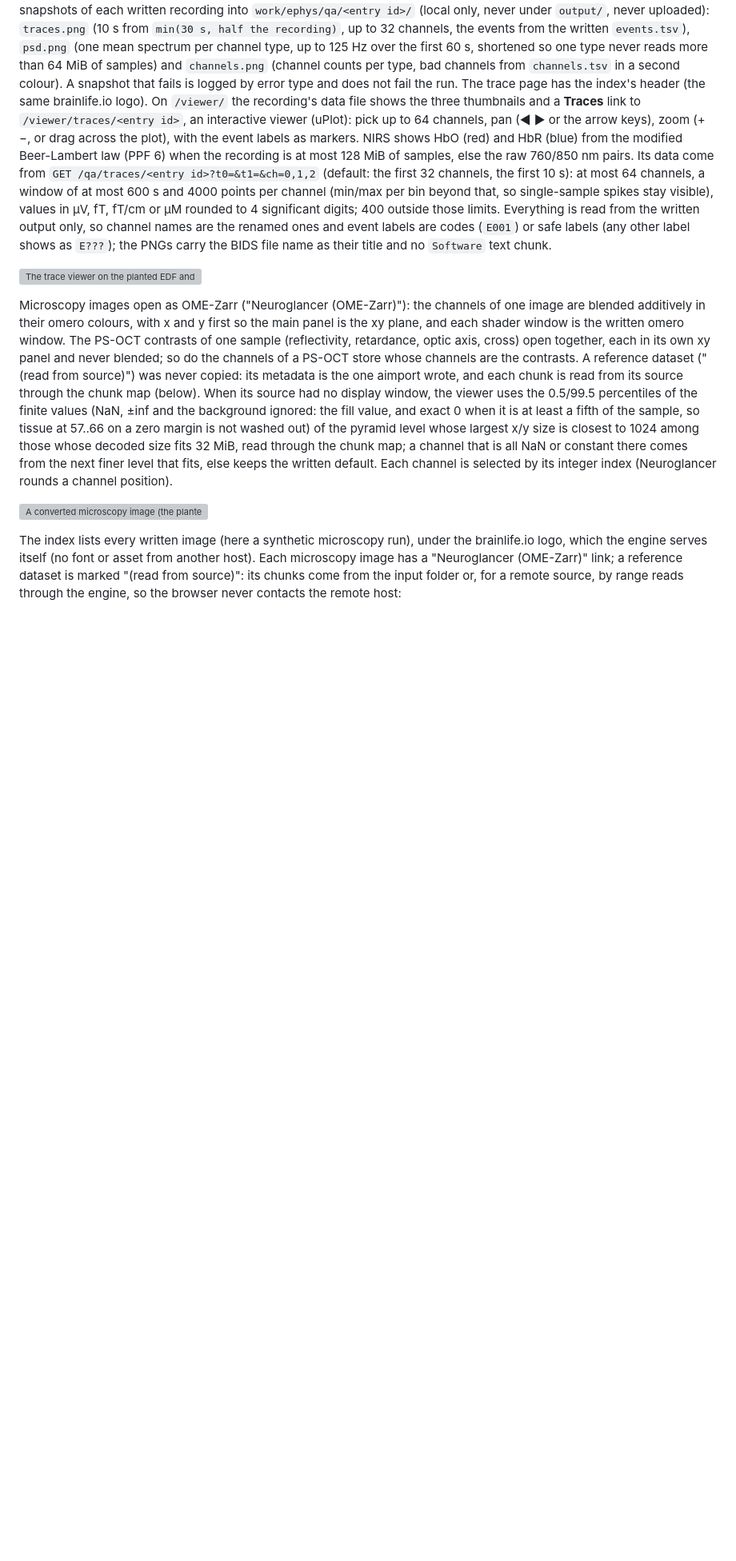
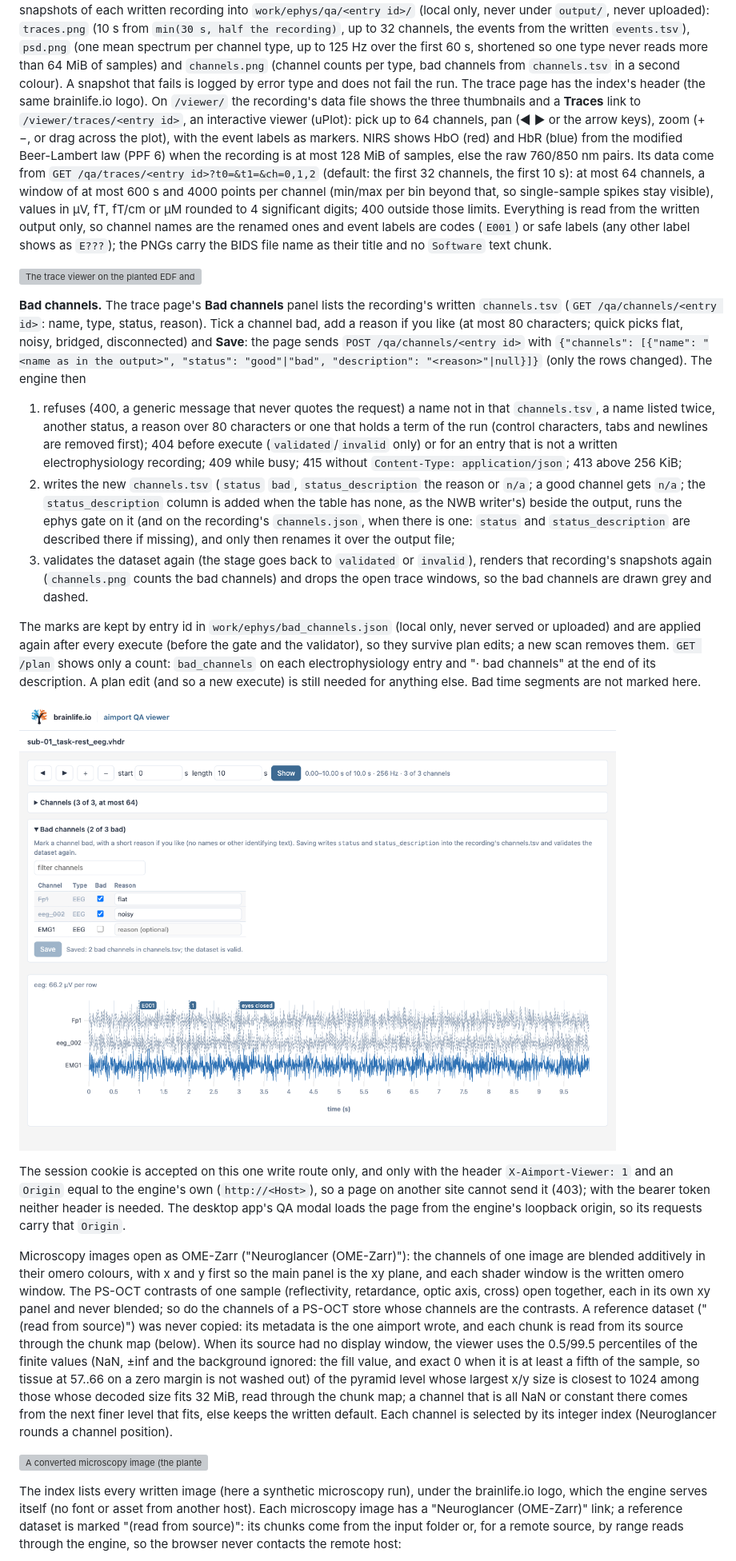
Before and after one commit to brainlife/ezbids, a Markdown page: aimport/README.md, the part around one of its changes. Shown at 80% size. GitHub-like rendering; pictures changed too: aimport/docs/qa-viewer-bad-channels.png (added); blank space fills up the shorter version; grey boxes are pictures that could not be loaded.

```diff
--- a/aimport/README.md
+++ b/aimport/README.md
@@ -332,6 +332,38 @@ codes (`E001`) or safe labels (any other label shows as `E???`); the PNGs carry
 
 ![The trace viewer on the planted EDF and SNIRF test recordings](docs/qa-viewer-traces.png)
 
+**Bad channels.** The trace page's **Bad channels** panel lists the recording's written `channels.tsv`
+(`GET /qa/channels/<entry id>`: name, type, status, reason). Tick a channel bad, add a reason if you like (at
+most 80 characters; quick picks flat, noisy, bridged, disconnected) and **Save**: the page sends
+`POST /qa/channels/<entry id>` with `{"channels": [{"name": "<name as in the output>", "status": "good"|"bad",
+"description": "<reason>"|null}]}` (only the rows changed). The engine then
+
+1. refuses (400, a generic message that never quotes the request) a name not in that `channels.tsv`, a name listed
+   twice, another status, a reason over 80 characters or one that holds a term of the run (control characters,
+   tabs and newlines are removed first); 404 before execute (`validated`/`invalid` only) or for an entry that is
+   not a written electrophysiology recording; 409 while busy; 415 without `Content-Type: application/json`; 413
+   above 256 KiB;
+2. writes the new `channels.tsv` (`status` `bad`, `status_description` the reason or `n/a`; a good channel gets
+   `n/a`; the `status_description` column is added when the table has none, as the NWB writer's) beside the
+   output, runs the ephys gate on it (and on the recording's `channels.json`, when there is one: `status` and
+   `status_description` are described there if missing), and only then renames it over the output file;
+3. validates the dataset again (the stage goes back to `validated` or `invalid`), renders that recording's
+   snapshots again (`channels.png` counts the bad channels) and drops the open trace windows, so the bad
+   channels are drawn grey and dashed.
+
+The marks are kept by entry id in `work/ephys/bad_channels.json` (local only, never served or uploaded) and are
+applied again after every execute (before the gate and the validator), so they survive plan edits; a new scan
+removes them. `GET /plan` shows only a count: `bad_channels` on each electrophysiology entry and "· <n> bad
+channels" at the end of its description. A plan edit (and so a new execute) is still needed for anything else.
+Bad time segments are not marked here.
+
+![Two channels of the planted EDF marked bad in the trace viewer](docs/qa-viewer-bad-channels.png)
+
+The session cookie is accepted on this one write route only, and only with the header `X-Aimport-Viewer: 1` and
+an `Origin` equal to the engine's own (`http://<Host>`), so a page on another site cannot send it (403); with the
+bearer token neither header is needed. The desktop app's QA modal loads the page from the engine's loopback
+origin, so its requests carry that `Origin`.
+
 Microscopy images open as OME-Zarr ("Neuroglancer (OME-Zarr)"): the channels of one image are blended
 additively in their omero colours, with x and y first so the main panel is the xy plane, and each shader window is
 the written omero window. The PS-OCT contrasts of one sample (reflectivity, retardance, optic axis, cross) open
```
Also changed, not shown: other parts of aimport/README.md (+2 -1 lines), 9 other files.
